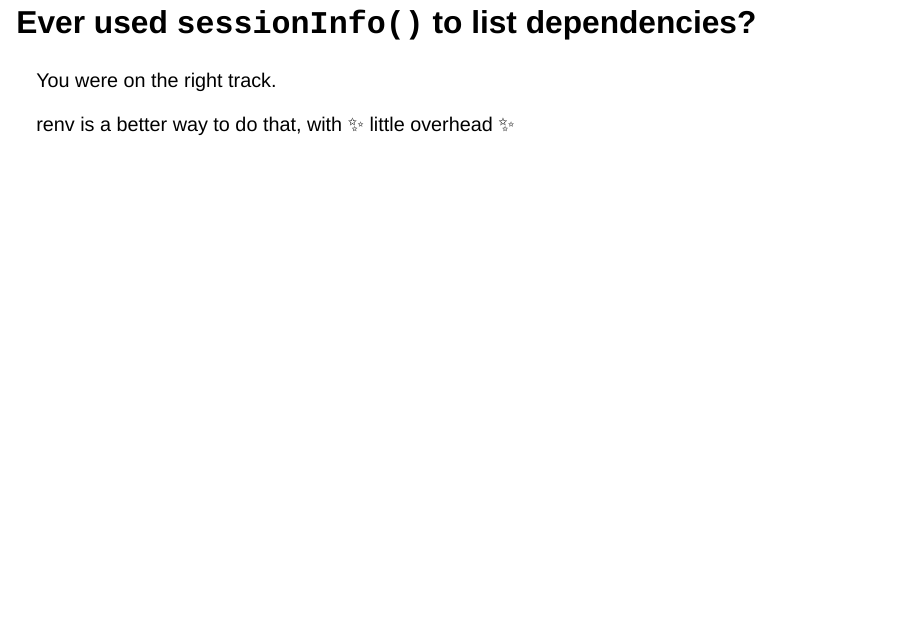
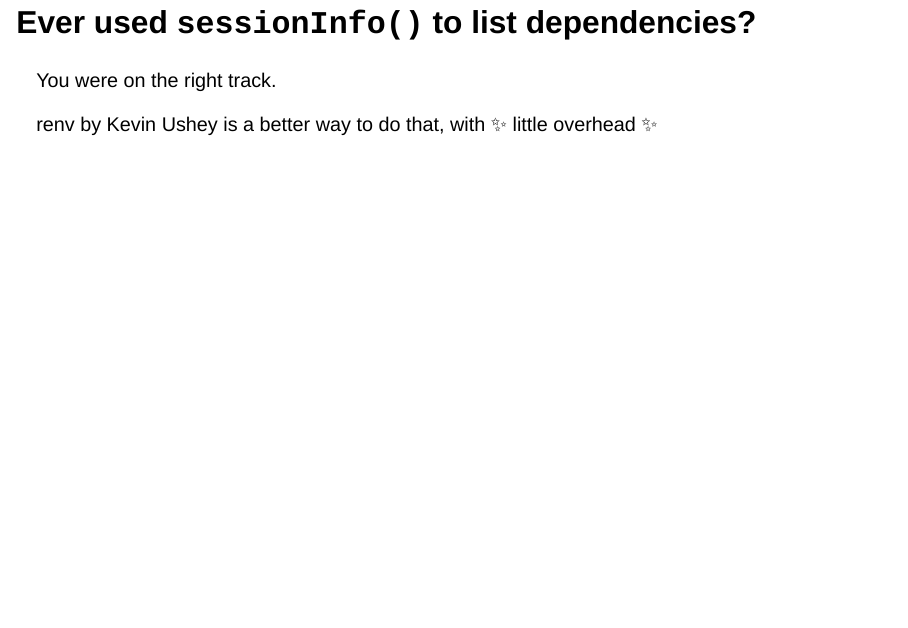
Before and after one commit to maelle/renv-demo, a Quarto document (index.qmd): page 6 of 24. Rendered offline with R 4.5, knitr and Pandoc in place of Quarto, with nearby package versions; the code chunks are not run, so their results and figures are left out; drawn as Slidy slides in place of the format the file asks for.

Commit message:
mention maintainer!

````diff
--- a/index.qmd
+++ b/index.qmd
@@ -93,7 +93,7 @@
 
 . . .
 
-renv is a better way to do that, with :sparkles: little overhead :sparkles:
+renv by Kevin Ushey is a better way to do that, with :sparkles: little overhead :sparkles:
 
 ```{r cogwheels}
 #| results: "asis"
````
Also changed, not shown: index.html.
